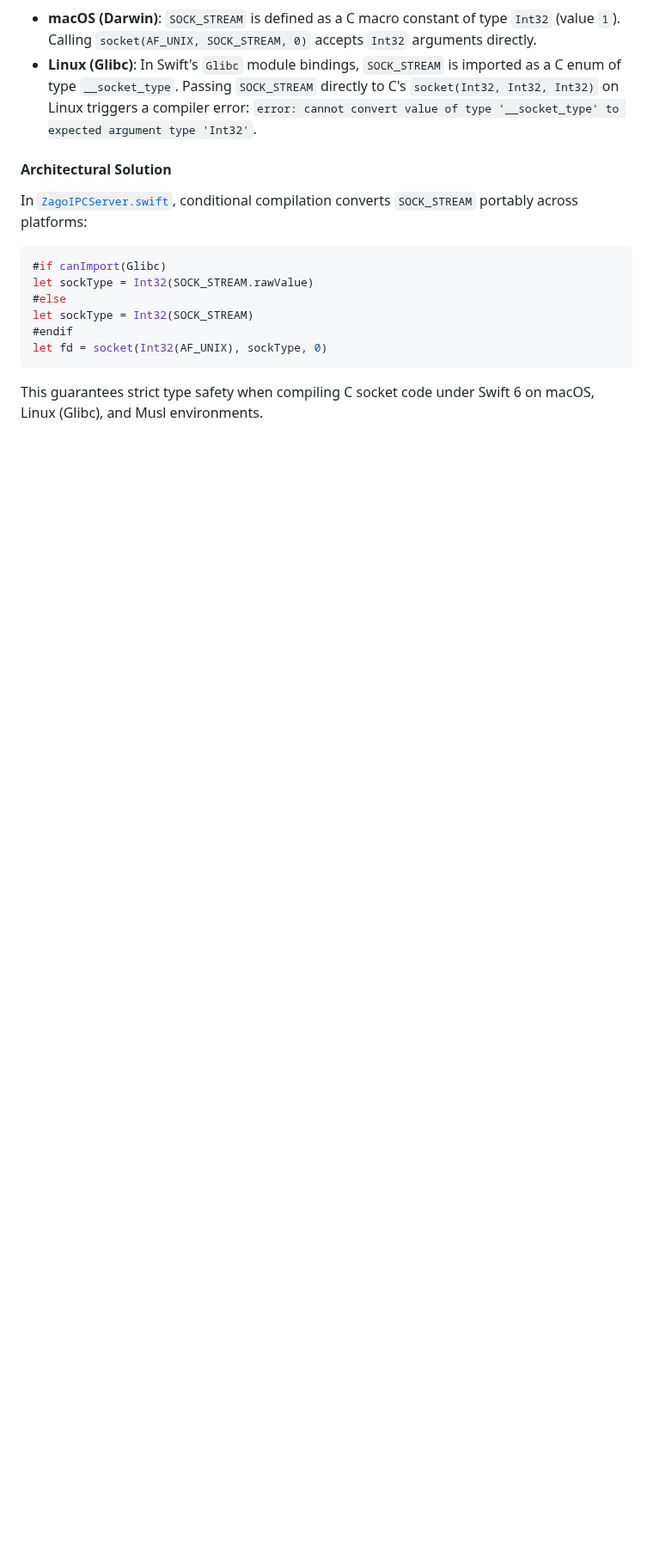
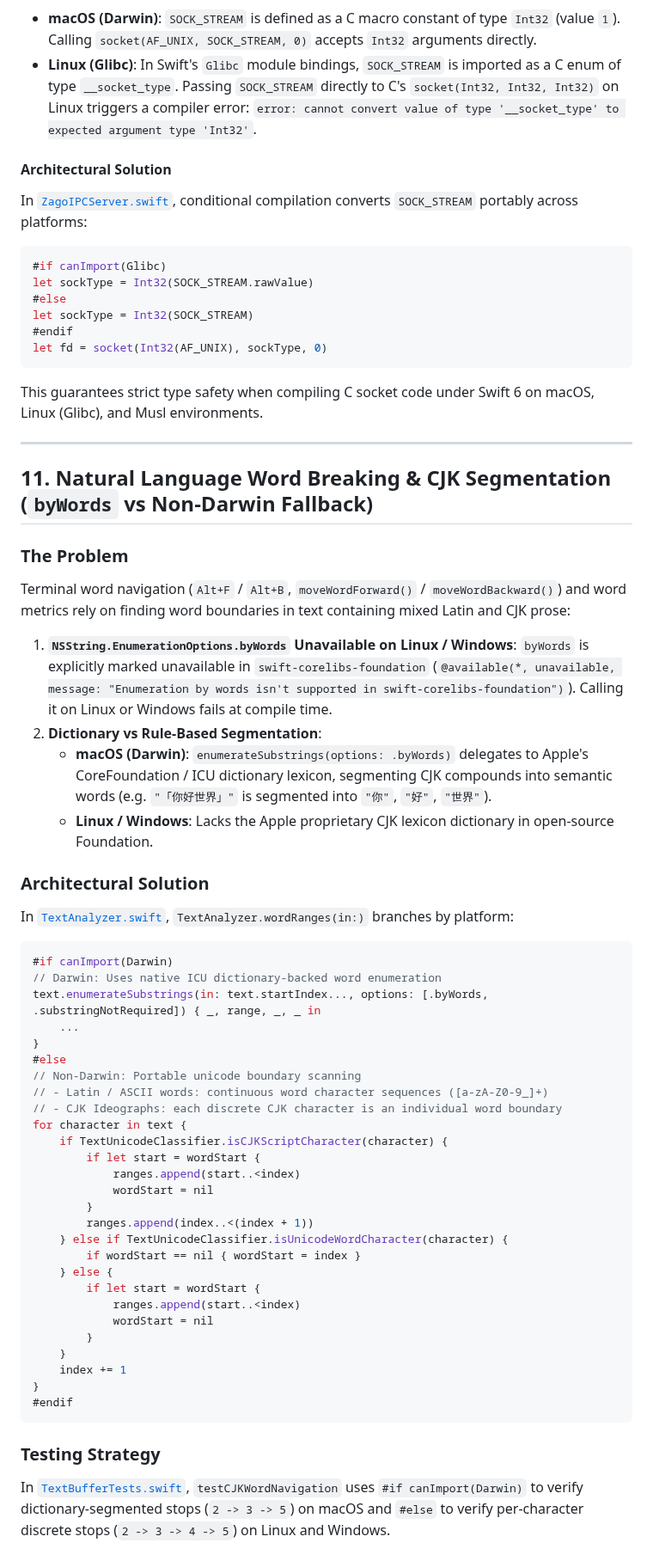
Before and after one commit to zonble/zago, a Markdown page: docs/architecture/cross_platform.md, the part around the change. Shown at 86% size. GitHub-like rendering; blank space fills up the shorter version.

Commit message:
docs: add CJK word breaking and byWords cross-platform pitfalls to architecture guide

````diff
--- a/docs/architecture/cross_platform.md
+++ b/docs/architecture/cross_platform.md
@@ -401,3 +401,55 @@ let fd = socket(Int32(AF_UNIX), sockType, 0)
 
 This guarantees strict type safety when compiling C socket code under Swift 6 on
 macOS, Linux (Glibc), and Musl environments.
+
+---
+
+## 11. Natural Language Word Breaking & CJK Segmentation (`byWords` vs Non-Darwin Fallback)
+
+### The Problem
+
+Terminal word navigation (`Alt+F` / `Alt+B`, `moveWordForward()` / `moveWordBackward()`) and word metrics rely on finding word boundaries in text containing mixed Latin and CJK prose:
+
+1. **`NSString.EnumerationOptions.byWords` Unavailable on Linux / Windows**:
+   `byWords` is explicitly marked unavailable in `swift-corelibs-foundation` (`@available(*, unavailable, message: "Enumeration by words isn't supported in swift-corelibs-foundation")`). Calling it on Linux or Windows fails at compile time.
+2. **Dictionary vs Rule-Based Segmentation**:
+   - **macOS (Darwin)**: `enumerateSubstrings(options: .byWords)` delegates to Apple's CoreFoundation / ICU dictionary lexicon, segmenting CJK compounds into semantic words (e.g. `"「你好世界」"` is segmented into `"你"`, `"好"`, `"世界"`).
+   - **Linux / Windows**: Lacks the Apple proprietary CJK lexicon dictionary in open-source Foundation.
+
+### Architectural Solution
+
+In [`TextAnalyzer.swift`](../../Sources/TextTransform/TextAnalyzer.swift), `TextAnalyzer.wordRanges(in:)` branches by platform:
+
+```swift
+#if canImport(Darwin)
+// Darwin: Uses native ICU dictionary-backed word enumeration
+text.enumerateSubstrings(in: text.startIndex..., options: [.byWords, .substringNotRequired]) { _, range, _, _ in
+    ...
+}
+#else
+// Non-Darwin: Portable unicode boundary scanning
+// - Latin / ASCII words: continuous word character sequences ([a-zA-Z0-9_]+)
+// - CJK Ideographs: each discrete CJK character is an individual word boundary
+for character in text {
+    if TextUnicodeClassifier.isCJKScriptCharacter(character) {
+        if let start = wordStart {
+            ranges.append(start..<index)
+            wordStart = nil
+        }
+        ranges.append(index..<(index + 1))
+    } else if TextUnicodeClassifier.isUnicodeWordCharacter(character) {
+        if wordStart == nil { wordStart = index }
+    } else {
+        if let start = wordStart {
+            ranges.append(start..<index)
+            wordStart = nil
+        }
+    }
+    index += 1
+}
+#endif
+```
+
+### Testing Strategy
+
+In [`TextBufferTests.swift`](../../Tests/TextBufferTests.swift), `testCJKWordNavigation` uses `#if canImport(Darwin)` to verify dictionary-segmented stops (`2 -> 3 -> 5`) on macOS and `#else` to verify per-character discrete stops (`2 -> 3 -> 4 -> 5`) on Linux and Windows.
````
